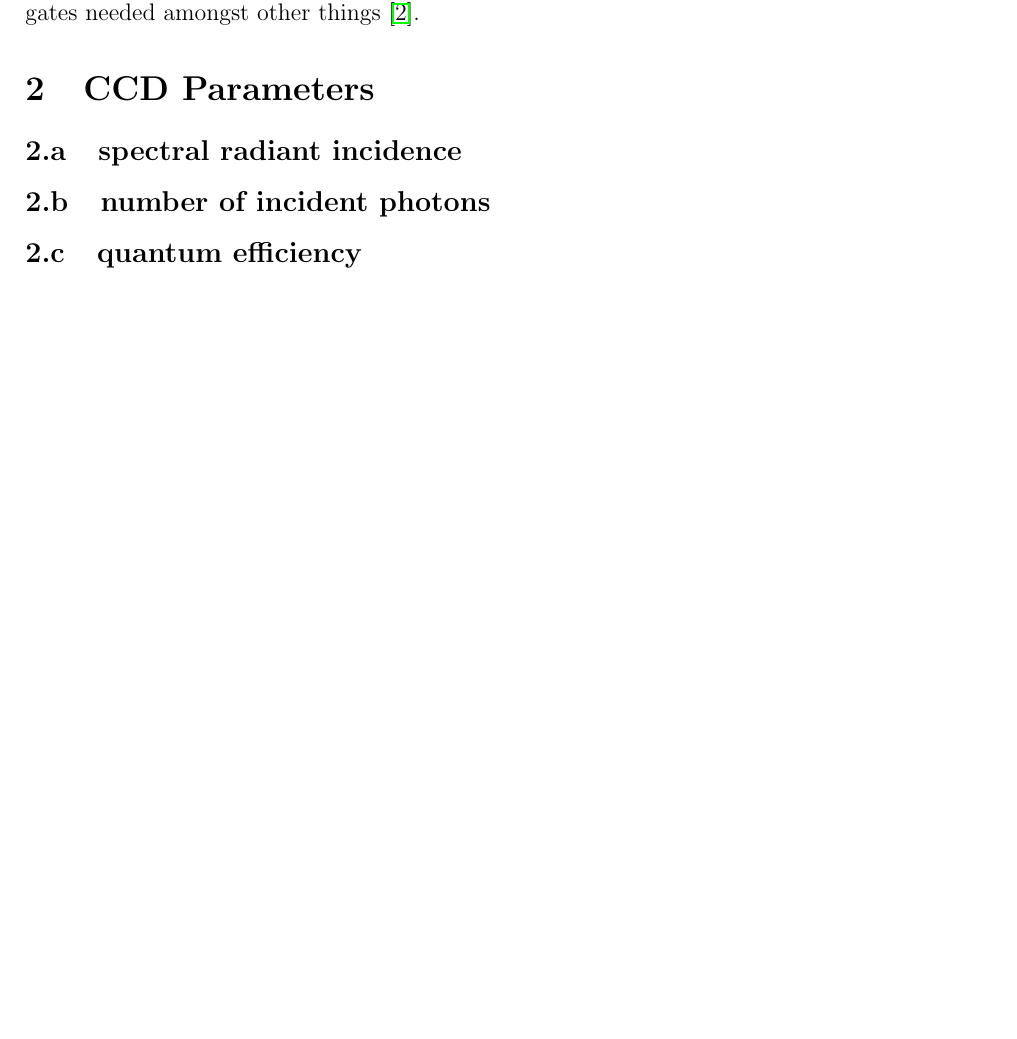
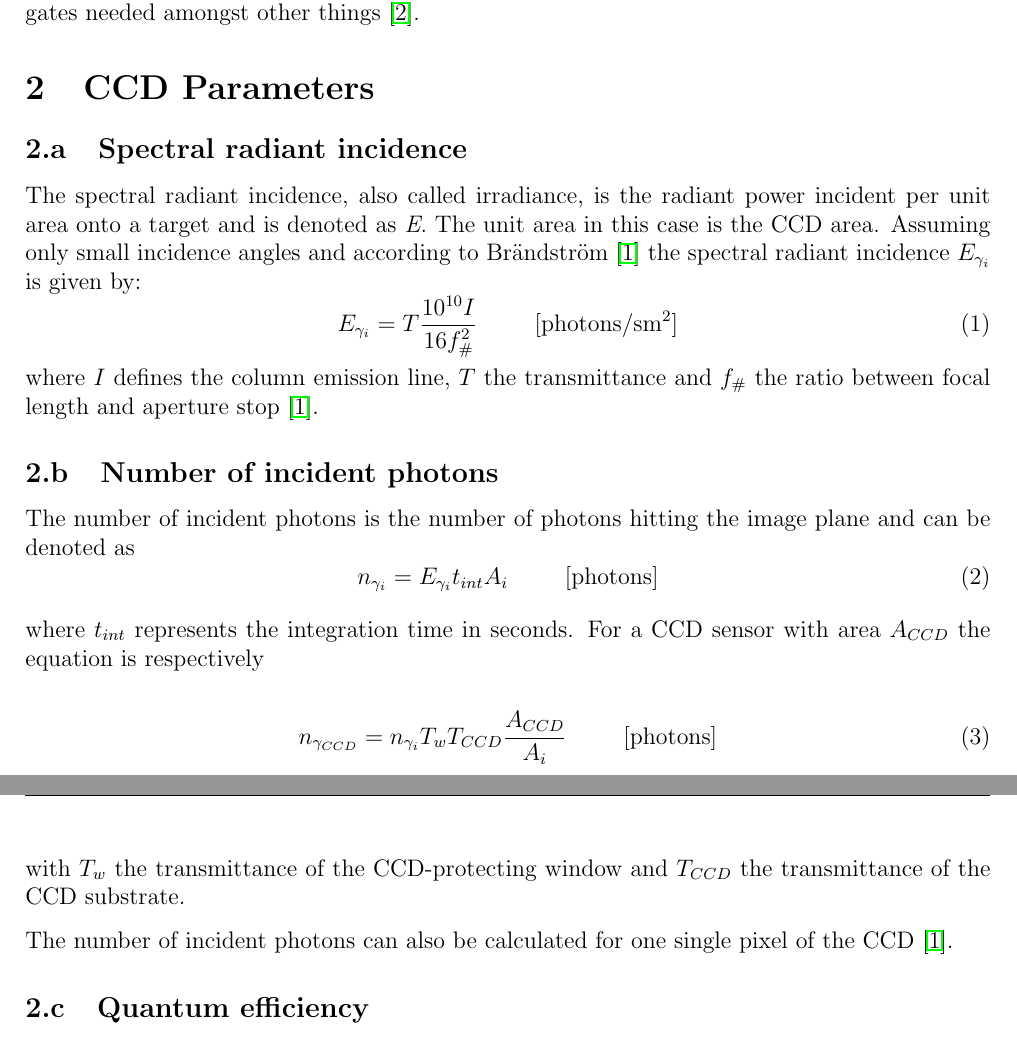
Before and after one commit to art1/Optics-Radar-Reports, a LaTeX document (report.tex, which reads content.tex): part of page 3 of 11 before the commit and two parts of pages 3 and 4 of 12 after it, the two joined at a grey line, cut so that both start at the same text, the shorter picture padded with empty space. Compiled offline with pdfLaTeX.

Commit message:
compulsory part done

```diff
--- a/content.tex
+++ b/content.tex
@@ -37,11 +37,44 @@ Due to the photo-electric effect, incoming photons can now generate electron-hol
 %%%%%%%%%%%%%%%%% TASK 2 %%%
 \section{CCD Parameters}
 
-\subsection{spectral radiant incidence}
+\subsection{Spectral radiant incidence}
+The spectral radiant incidence, also called irradiance, is the radiant power incident per unit area onto a target and is denoted as \textit{E}. The unit area in this case is the CCD area.
+Assuming only small incidence angles and according to Brändström \citep{brandstrom2003auroral} the spectral radiant incidence $E_{\gamma_i}$ is given by:
+\begin{equation}
+\centering
+	\label{eq:irradiance}
+	E_{\gamma_i} = T \frac{10^{10}I}{16 {f_{\#}^{2}}}
+	\hspace{10mm} \si{[{photons} \per\second\meter\squared]}
+\end{equation}
+where $I$ defines the column emission line, $T$ the transmittance and  $f_{\#}$ the ratio between focal length and aperture stop \citep{brandstrom2003auroral}.
 
-\subsection{number of incident photons}
 
-\subsection{quantum efficiency}
+
+\subsection{Number of incident photons}
+The number of incident photons is the number of photons hitting the image plane and can be denoted as
+\begin{equation}
+\centering
+	\label{eq:irradiance}
+	n_{\gamma_i} = E_{\gamma_i} t_{int} A_i
+	\hspace{10mm} \si{[{photons}]}
+\end{equation}
+
+where $t_{int}$ represents the integration time in seconds.
+For a CCD sensor with area $A_{CCD}$ the equation is respectively
+
+\begin{equation}
+\centering
+	\label{eq:irradiance}
+	n_{\gamma_{CCD}} = n_{\gamma_i} T_w T_{CCD} \frac{A_{CCD}}{A_i}
+	\hspace{10mm} \si{[{photons}]}
+\end{equation}
+
+with $T_w$ the transmittance of the CCD-protecting window and $T_{CCD}$ the transmittance of the CCD substrate.
+
+The number of incident photons can also be calculated for one single pixel of the CCD \citep{brandstrom2003auroral}.
+
+
+\subsection{Quantum efficiency}
 Quantum Efficiency (QE) describes the ratio between the photons hitting the CCD and the photons that are actually detected or collected \citep{hoymorksensors}. The Quantum Efficiency can vary throughout the band-pass\footnote{total spectral range for which a detector is sensitive}, thus having different efficiencies for different colors. Modern CCD's have a band-pass of about 3000 to 10000 Å\footnote{1 {Ångström} equals $10^{-10}$ m} and can reach a QE of up to 90\%, while having a QE of 60\% and more for over two thirds of the spectrum \citep{howellCCD}.
 
 %https://www.noao.edu/meetings/gdw/files/Howell_CCDs.pdf
--- a/report.tex
+++ b/report.tex
@@ -18,6 +18,8 @@
 \usepackage{listings}
 \usepackage{enumitem}
 \usepackage{caption}
+\usepackage{siunitx}
+%\sisetup{detect-all}
 \usepackage{color} %red, green, blue, yellow, cyan, magenta, black, white
 \definecolor{mygreen}{RGB}{28,172,0} % color values Red, Green, Blue
 \definecolor{mylilas}{RGB}{170,55,241}
```
Also changed, not shown: report.pdf, content.tex (10 more changed lines).
